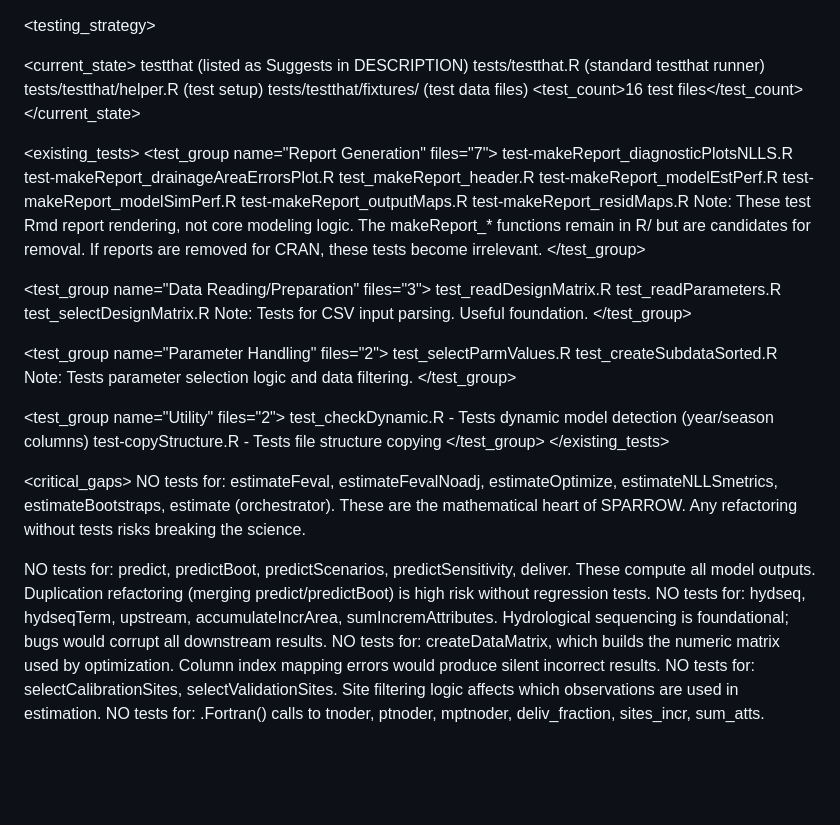
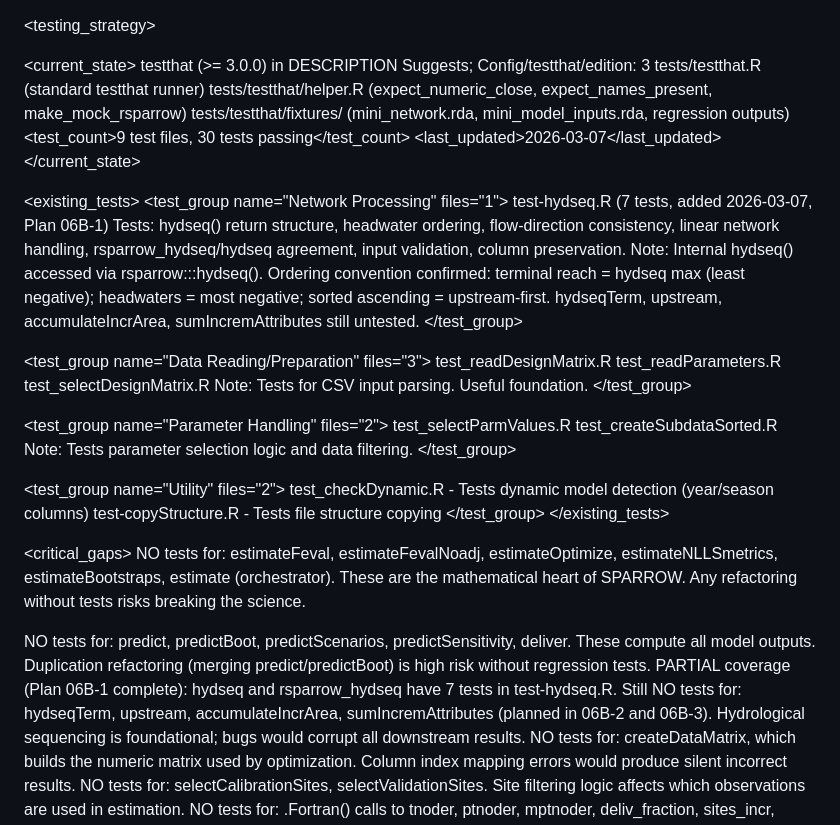
Before and after one commit to Kyle-Hurley/rsparrow, a Markdown page: docs/reference/TESTING_STRATEGY.md, the part around the change. Drawn GitHub-style; blank space fills up the shorter version.

Commit message:
docs: mark 06B-1 complete; update TESTING_STRATEGY network coverage
- PLAN_06B: task 06B-1 status pending→complete; added completed note with
  key findings (:::accessor, ordering convention, accumulateIncrArea always-runs bug)
- PLAN_06_TEST_SUITE: 06B status pending→in_progress, note 06B-1 done
- TESTING_STRATEGY: current_state updated (9 files, 30 tests); Network Processing
  gap updated from NO coverage to PARTIAL (hydseq/rsparrow_hydseq covered);
  Report Generation group removed (makeReport_* deleted in Plan 05D)

Co-Authored-By: Claude Sonnet 4.6

```diff
--- a/docs/reference/TESTING_STRATEGY.md
+++ b/docs/reference/TESTING_STRATEGY.md
@@ -1,25 +1,23 @@
 <testing_strategy>
 
 <current_state>
-<framework>testthat (listed as Suggests in DESCRIPTION)</framework>
+<framework>testthat (>= 3.0.0) in DESCRIPTION Suggests; Config/testthat/edition: 3</framework>
 <runner>tests/testthat.R (standard testthat runner)</runner>
-<helper>tests/testthat/helper.R (test setup)</helper>
-<fixtures>tests/testthat/fixtures/ (test data files)</fixtures>
-<test_count>16 test files</test_count>
+<helper>tests/testthat/helper.R (expect_numeric_close, expect_names_present, make_mock_rsparrow)</helper>
+<fixtures>tests/testthat/fixtures/ (mini_network.rda, mini_model_inputs.rda, regression outputs)</fixtures>
+<test_count>9 test files, 30 tests passing</test_count>
+<last_updated>2026-03-07</last_updated>
 </current_state>
 
 <existing_tests>
-<test_group name="Report Generation" files="7">
-test-makeReport_diagnosticPlotsNLLS.R
-test-makeReport_drainageAreaErrorsPlot.R
-test_makeReport_header.R
-test-makeReport_modelEstPerf.R
-test-makeReport_modelSimPerf.R
-test-makeReport_outputMaps.R
-test-makeReport_residMaps.R
-Note: These test Rmd report rendering, not core modeling logic. The makeReport_* functions
-remain in R/ but are candidates for removal. If reports are removed for CRAN, these tests
-become irrelevant.
+<test_group name="Network Processing" files="1">
+test-hydseq.R (7 tests, added 2026-03-07, Plan 06B-1)
+Tests: hydseq() return structure, headwater ordering, flow-direction consistency,
+linear network handling, rsparrow_hydseq/hydseq agreement, input validation,
+column preservation.
+Note: Internal hydseq() accessed via rsparrow:::hydseq(). Ordering convention confirmed:
+terminal reach = hydseq max (least negative); headwaters = most negative; sorted ascending
+= upstream-first. hydseqTerm, upstream, accumulateIncrArea, sumIncremAttributes still untested.
 </test_group>
 
 <test_group name="Data Reading/Preparation" files="3">
@@ -56,7 +54,9 @@ is high risk without regression tests.
 </gap>
 
 <gap priority="1" name="Network Processing">
-NO tests for: hydseq, hydseqTerm, upstream, accumulateIncrArea, sumIncremAttributes.
+PARTIAL coverage (Plan 06B-1 complete): hydseq and rsparrow_hydseq have 7 tests in
+test-hydseq.R. Still NO tests for: hydseqTerm, upstream, accumulateIncrArea,
+sumIncremAttributes (planned in 06B-2 and 06B-3).
 Hydrological sequencing is foundational; bugs would corrupt all downstream results.
 </gap>
 
```
Also changed, not shown: docs/plans/PLAN_06B_NETWORK_TESTS.md (+10 -1 lines), docs/plans/PLAN_06_TEST_SUITE.md (+3 -1 lines).
